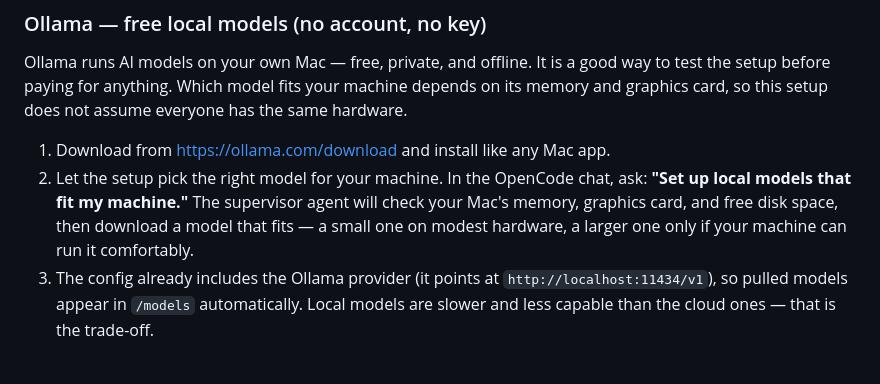
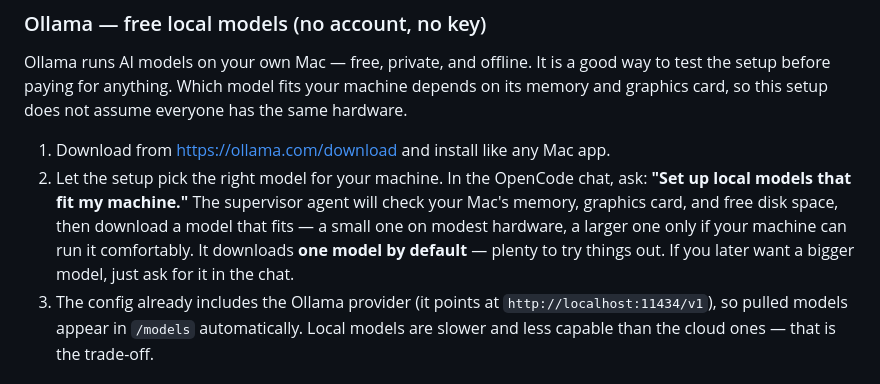
Before and after one commit to nigelianarmbuster-cmd/agent-orchestration, a Markdown page: OPENCODE-SETUP-MACOS.md, the part around the change. Rendered like a GitHub page.

```diff
--- a/OPENCODE-SETUP-MACOS.md
+++ b/OPENCODE-SETUP-MACOS.md
@@ -215,7 +215,7 @@ If you already created `~/ai-test` in Step 4, the first line just prints "File e
 Ollama runs AI models on your own Mac — free, private, and offline. It is a good way to test the setup before paying for anything. Which model fits your machine depends on its memory and graphics card, so this setup does not assume everyone has the same hardware.
 
 1. Download from https://ollama.com/download and install like any Mac app.
-2. Let the setup pick the right model for your machine. In the OpenCode chat, ask: **"Set up local models that fit my machine."** The supervisor agent will check your Mac's memory, graphics card, and free disk space, then download a model that fits — a small one on modest hardware, a larger one only if your machine can run it comfortably.
+2. Let the setup pick the right model for your machine. In the OpenCode chat, ask: **"Set up local models that fit my machine."** The supervisor agent will check your Mac's memory, graphics card, and free disk space, then download a model that fits — a small one on modest hardware, a larger one only if your machine can run it comfortably. It downloads **one model by default** — plenty to try things out. If you later want a bigger model, just ask for it in the chat.
 3. The config already includes the Ollama provider (it points at `http://localhost:11434/v1`), so pulled models appear in `/models` automatically. Local models are slower and less capable than the cloud ones — that is the trade-off.
 
 ### Railway add-on (optional)
```
Also changed, not shown: OPENCODE-SETUP-WINDOWS.md (+1 -1 lines), README.md (+2 -0 lines).
